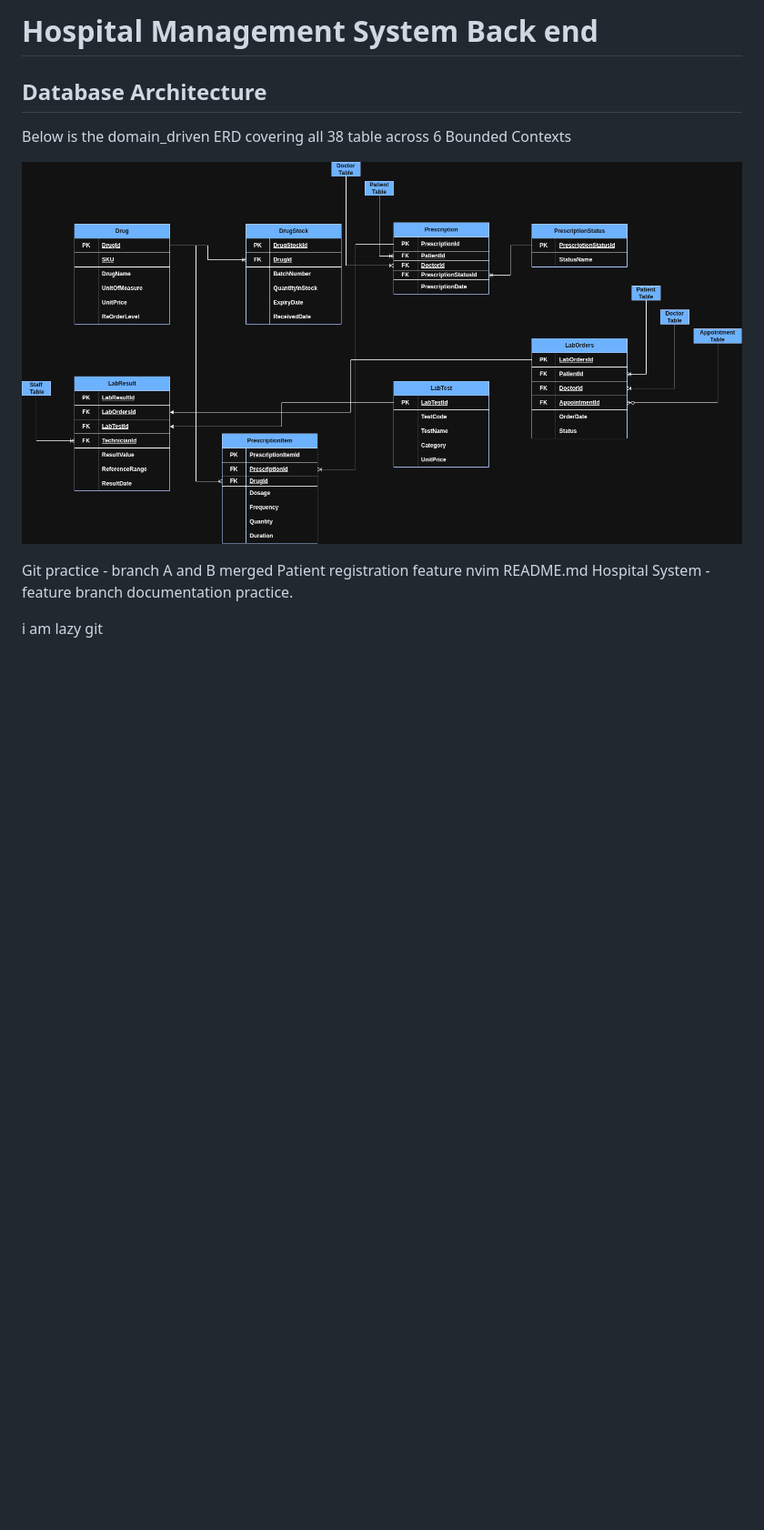
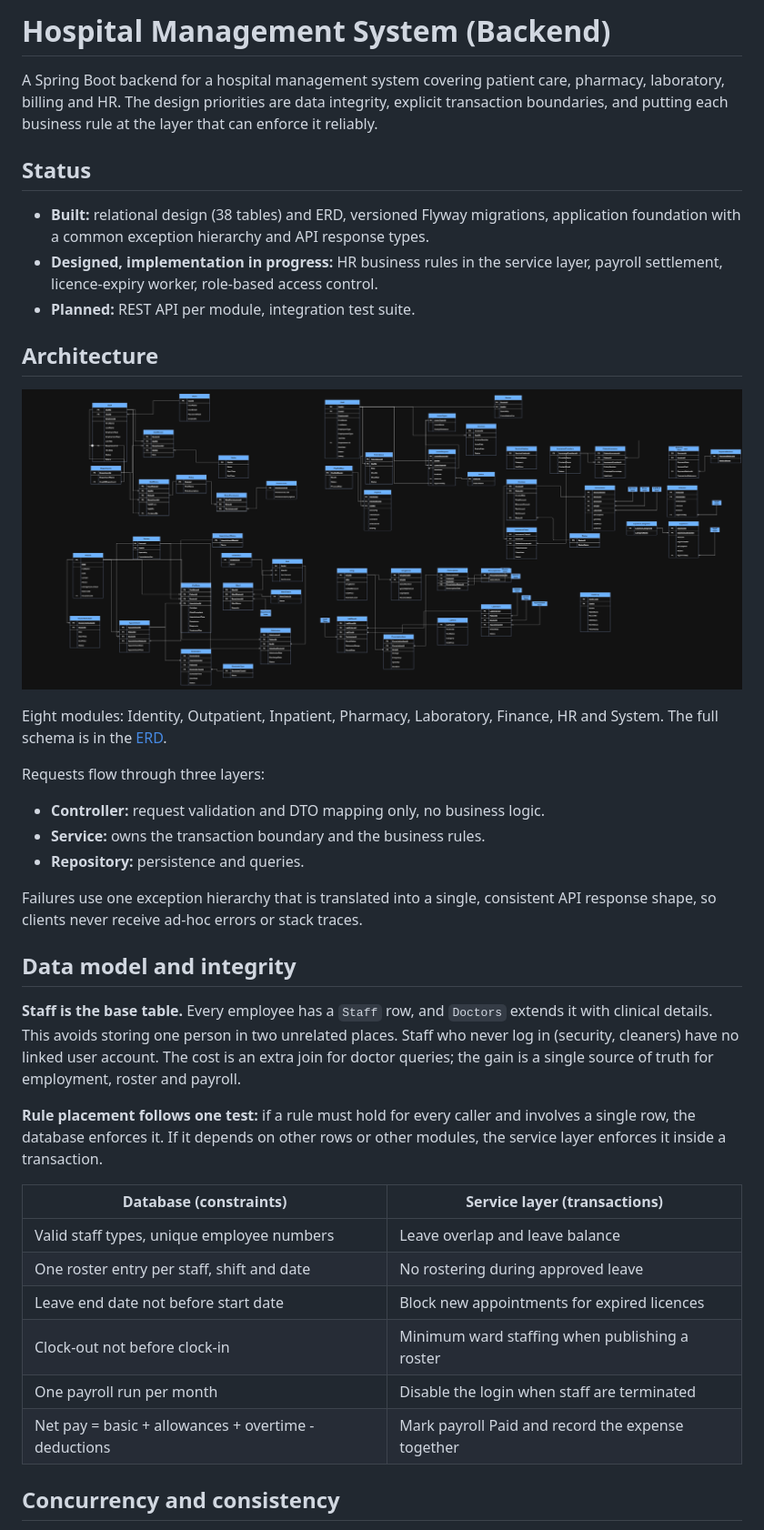
Before and after one commit to BrianGMuigai/Hospital-System, a Markdown page: README.md, the part around one of its changes. Shown at 91% size. GitHub-like rendering; pictures changed too: docs/architecture/full.png (added), docs/architecture/hospital_erd.png (deleted); blank space fills up the shorter version.

Commit message:
Rewrite README with architecture and design decisions

```diff
--- a/README.md
+++ b/README.md
@@ -1,14 +1,41 @@
-# Hospital Management System Back end
+# Hospital Management System (Backend)
 
-## Database Architecture
+A Spring Boot backend for a hospital management system covering patient care, pharmacy, laboratory, billing and HR. The design priorities are data integrity, explicit transaction boundaries, and putting each business rule at the layer that can enforce it reliably.
 
-Below is the domain_driven ERD covering all 38 table across 6 Bounded Contexts
+## Status
 
-![Hospital Management System ERD](docs/architecture/hospital_erd.png)
+- **Built:** relational design (38 tables) and ERD, versioned Flyway migrations, application foundation with a common exception hierarchy and API response types.
+- **Designed, implementation in progress:** HR business rules in the service layer, payroll settlement, licence-expiry worker, role-based access control.
+- **Planned:** REST API per module, integration test suite.
 
-Git practice - branch A and B merged
-Patient registration feature
-nvim README.md
-Hospital System - feature branch documentation practice.
+## Architecture
 
-i am lazy git
+![Module map](docs/architecture/full.png)
+
+Eight modules: Identity, Outpatient, Inpatient, Pharmacy, Laboratory, Finance, HR and System. The full schema is in the [ERD](docs/architecture/hospital_erd.png).
+
+Requests flow through three layers:
+
+- **Controller:** request validation and DTO mapping only, no business logic.
+- **Service:** owns the transaction boundary and the business rules.
+- **Repository:** persistence and queries.
+
+Failures use one exception hierarchy that is translated into a single, consistent API response shape, so clients never receive ad-hoc errors or stack traces.
+
+## Data model and integrity
+
+**Staff is the base table.** Every employee has a `Staff` row, and `Doctors` extends it with clinical details. This avoids storing one person in two unrelated places. Staff who never log in (security, cleaners) have no linked user account. The cost is an extra join for doctor queries; the gain is a single source of truth for employment, roster and payroll.
+
+**Rule placement follows one test:** if a rule must hold for every caller and involves a single row, the database enforces it. If it depends on other rows or other modules, the service layer enforces it inside a transaction.
+
+| Database (constraints)                               | Service layer (transactions)                      |
+| ---------------------------------------------------- | ------------------------------------------------- |
+| Valid staff types, unique employee numbers           | Leave overlap and leave balance                   |
+| One roster entry per staff, shift and date           | No rostering during approved leave                |
+| Leave end date not before start date                 | Block new appointments for expired licences       |
+| Clock-out not before clock-in                        | Minimum ward staffing when publishing a roster    |
+| One payroll run per month                            | Disable the login when staff are terminated       |
+| Net pay = basic + allowances + overtime - deductions | Mark payroll Paid and record the expense together |
+
+## Concurrency and consistency
+
```
Also changed, not shown: other parts of README.md (+47 -0 lines).
